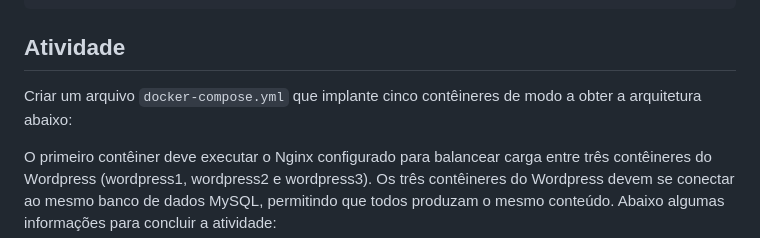
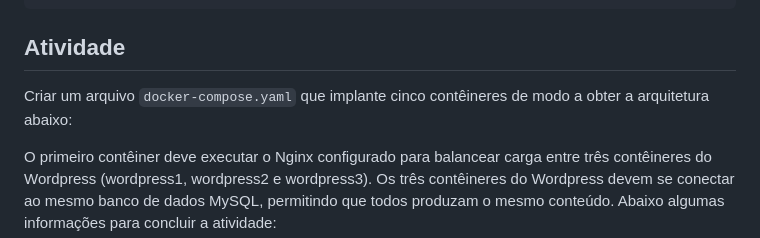
Before and after one commit to CaianSantana/MultiInstanceWordPressWithDocker, a Markdown page: README.md, the part around the change. GitHub-like rendering.

````diff
--- a/README.md
+++ b/README.md
@@ -33,7 +33,7 @@ http {
 ```
 
 ## Atividade
-Criar um arquivo `docker-compose.yml` que implante cinco contêineres de modo a obter a arquitetura abaixo:
+Criar um arquivo `docker-compose.yaml` que implante cinco contêineres de modo a obter a arquitetura abaixo:
 
 O primeiro contêiner deve executar o Nginx configurado para balancear carga entre três contêineres do Wordpress (wordpress1, wordpress2 e wordpress3). Os três contêineres do Wordpress devem se conectar ao mesmo banco de dados MySQL, permitindo que todos produzam o mesmo conteúdo.
 Abaixo algumas informações para concluir a atividade:
````
